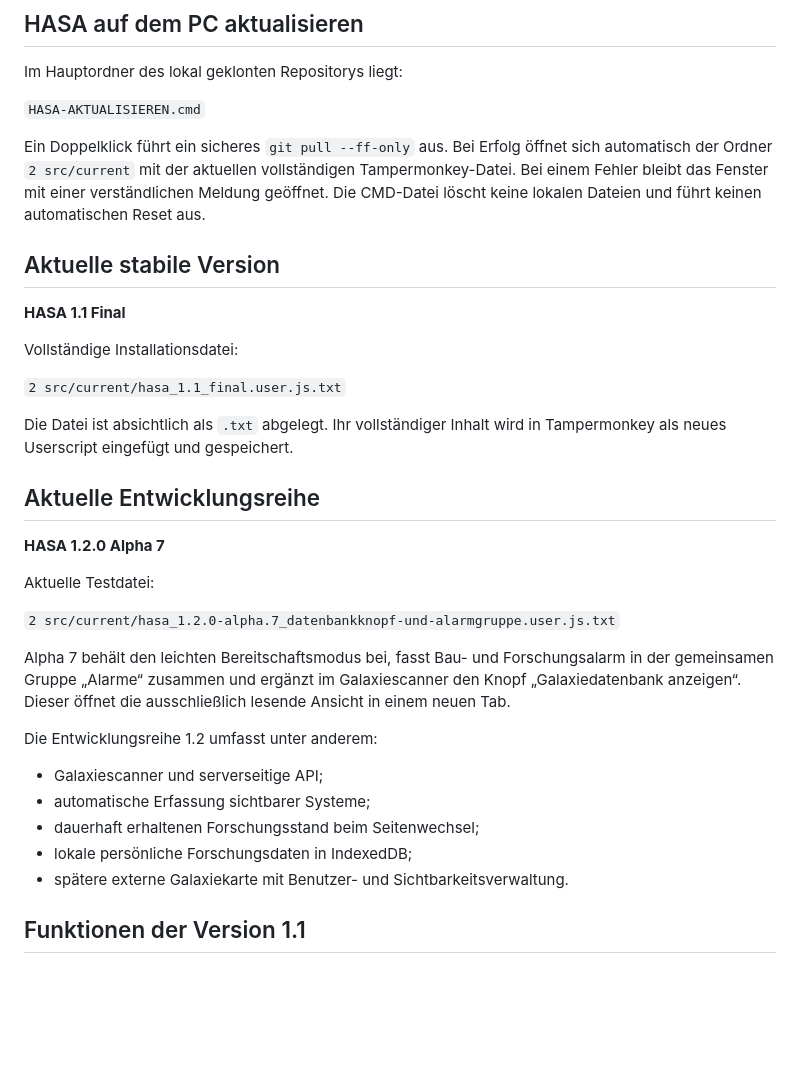
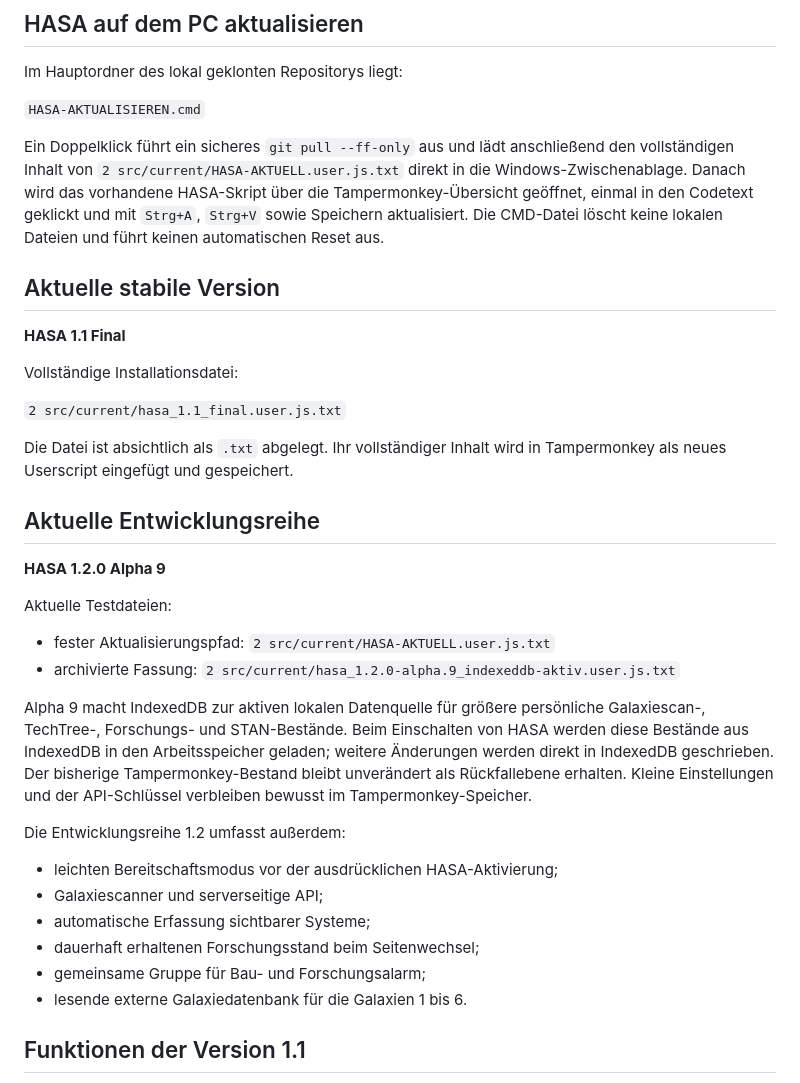
Before and after one commit to KurtV731/hasa, a Markdown page: README.md, the part around the change. Rendered like a GitHub page; blank space fills up the shorter version.

Commit message:
README auf HASA Alpha 9 und neuen Aktualisierungsweg bringen

```diff
--- a/README.md
+++ b/README.md
@@ -12,11 +12,12 @@ Im Hauptordner des lokal geklonten Repositorys liegt:
 
 `HASA-AKTUALISIEREN.cmd`
 
-Ein Doppelklick führt ein sicheres `git pull --ff-only` aus. Bei Erfolg öffnet
-sich automatisch der Ordner `2 src/current` mit der aktuellen vollständigen
-Tampermonkey-Datei. Bei einem Fehler bleibt das Fenster mit einer verständlichen
-Meldung geöffnet. Die CMD-Datei löscht keine lokalen Dateien und führt keinen
-automatischen Reset aus.
+Ein Doppelklick führt ein sicheres `git pull --ff-only` aus und lädt anschließend
+den vollständigen Inhalt von `2 src/current/HASA-AKTUELL.user.js.txt` direkt in
+die Windows-Zwischenablage. Danach wird das vorhandene HASA-Skript über die
+Tampermonkey-Übersicht geöffnet, einmal in den Codetext geklickt und mit
+`Strg+A`, `Strg+V` sowie Speichern aktualisiert. Die CMD-Datei löscht keine
+lokalen Dateien und führt keinen automatischen Reset aus.
 
 ## Aktuelle stabile Version
 
@@ -31,24 +32,28 @@ Tampermonkey als neues Userscript eingefügt und gespeichert.
 
 ## Aktuelle Entwicklungsreihe
 
-**HASA 1.2.0 Alpha 7**
+**HASA 1.2.0 Alpha 9**
 
-Aktuelle Testdatei:
+Aktuelle Testdateien:
 
-`2 src/current/hasa_1.2.0-alpha.7_datenbankknopf-und-alarmgruppe.user.js.txt`
+- fester Aktualisierungspfad: `2 src/current/HASA-AKTUELL.user.js.txt`
+- archivierte Fassung: `2 src/current/hasa_1.2.0-alpha.9_indexeddb-aktiv.user.js.txt`
 
-Alpha 7 behält den leichten Bereitschaftsmodus bei, fasst Bau- und Forschungsalarm
-in der gemeinsamen Gruppe „Alarme“ zusammen und ergänzt im Galaxiescanner den Knopf
-„Galaxiedatenbank anzeigen“. Dieser öffnet die ausschließlich lesende Ansicht in
-einem neuen Tab.
+Alpha 9 macht IndexedDB zur aktiven lokalen Datenquelle für größere persönliche
+Galaxiescan-, TechTree-, Forschungs- und STAN-Bestände. Beim Einschalten von HASA
+werden diese Bestände aus IndexedDB in den Arbeitsspeicher geladen; weitere Änderungen
+werden direkt in IndexedDB geschrieben. Der bisherige Tampermonkey-Bestand bleibt
+unverändert als Rückfallebene erhalten. Kleine Einstellungen und der API-Schlüssel
+verbleiben bewusst im Tampermonkey-Speicher.
 
-Die Entwicklungsreihe 1.2 umfasst unter anderem:
+Die Entwicklungsreihe 1.2 umfasst außerdem:
 
+- leichten Bereitschaftsmodus vor der ausdrücklichen HASA-Aktivierung;
 - Galaxiescanner und serverseitige API;
 - automatische Erfassung sichtbarer Systeme;
 - dauerhaft erhaltenen Forschungsstand beim Seitenwechsel;
-- lokale persönliche Forschungsdaten in IndexedDB;
-- spätere externe Galaxiekarte mit Benutzer- und Sichtbarkeitsverwaltung.
+- gemeinsame Gruppe für Bau- und Forschungsalarm;
+- lesende externe Galaxiedatenbank für die Galaxien 1 bis 6.
 
 ## Funktionen der Version 1.1
 
```
